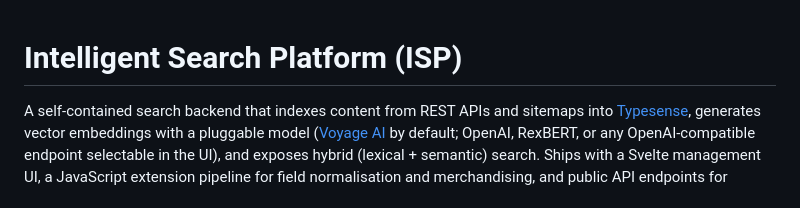
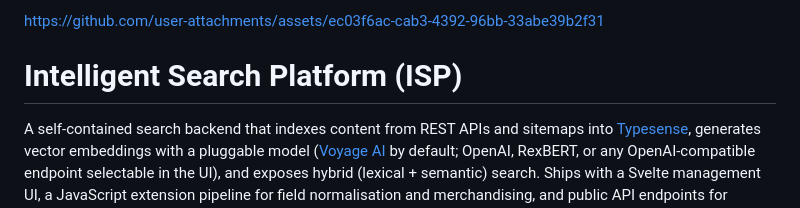
Before and after one commit to shekharmaheshwari/intelligent-search-platform, a Markdown page: README.md, the part around the change. GitHub-like rendering.

Commit message:
Update README.md
Added vedio

```diff
--- a/README.md
+++ b/README.md
@@ -1,3 +1,15 @@
+
+
+https://github.com/user-attachments/assets/ec03f6ac-cab3-4392-96bb-33abe39b2f31
+
+
+
+
+
+
+
+
+
 # Intelligent Search Platform (ISP)
 
 A self-contained search backend that indexes content from REST APIs and sitemaps into [Typesense](https://typesense.org/), generates vector embeddings with a pluggable model ([Voyage AI](https://www.voyageai.com/) by default; OpenAI, RexBERT, or any OpenAI-compatible endpoint selectable in the UI), and exposes hybrid (lexical + semantic) search. Ships with a Svelte management UI, a JavaScript extension pipeline for field normalisation and merchandising, and public API endpoints for external consumers.
```
